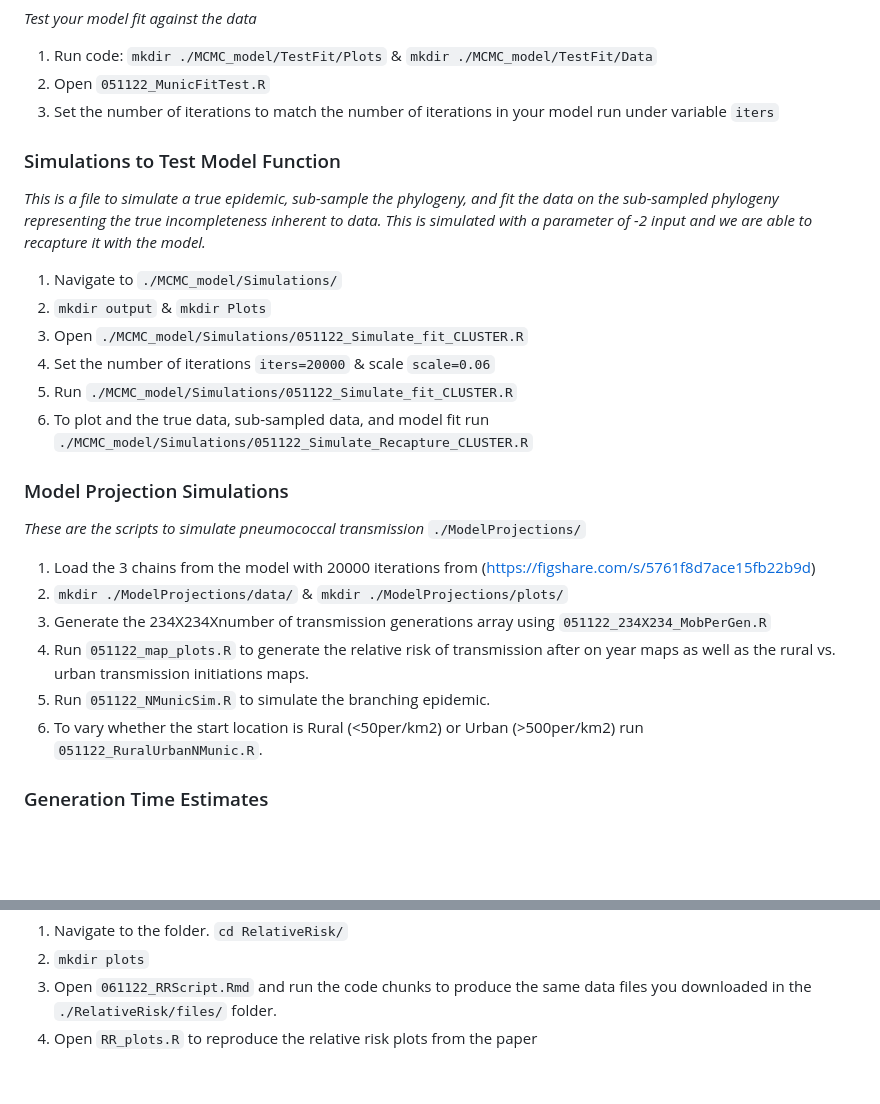
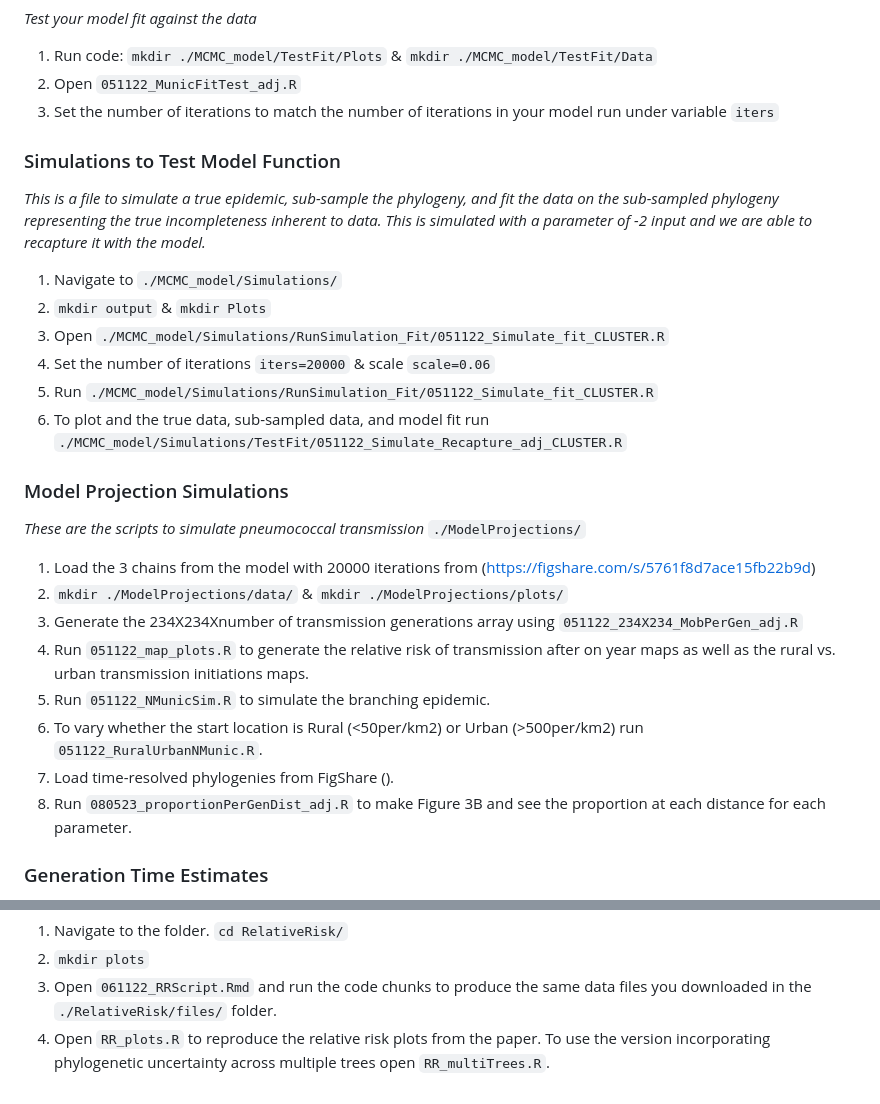
Before and after one commit to sophbel/geomig_evo_pneumo, a Markdown page: HumanMobility_RR/README.md, 2 parts joined by grey strips. GitHub-like rendering; blank space fills up the shorter version.

````diff
--- a/HumanMobility_RR/README.md
+++ b/HumanMobility_RR/README.md
@@ -84,7 +84,7 @@
 ### Test Model Fit <br />
 *Test your model fit against the data*
 1) Run code: ```mkdir ./MCMC_model/TestFit/Plots``` & ```mkdir ./MCMC_model/TestFit/Data```
-2) Open ```051122_MunicFitTest.R```
+2) Open ```051122_MunicFitTest_adj.R```
 3) Set the number of iterations to match the number of iterations in your model run under variable ```iters```
 
 
@@ -92,20 +92,22 @@
 *This is a file to simulate a true epidemic, sub-sample the phylogeny, and fit the data on the sub-sampled phylogeny representing the true incompleteness inherent to data. This is simulated with a parameter of -2 input and we are able to recapture it with the model.*
 1) Navigate to ```./MCMC_model/Simulations/```
 2) ```mkdir output``` & ```mkdir Plots```
-3) Open ```./MCMC_model/Simulations/051122_Simulate_fit_CLUSTER.R```
+3) Open ```./MCMC_model/Simulations/RunSimulation_Fit/051122_Simulate_fit_CLUSTER.R```
 4) Set the number of iterations ```iters=20000``` & scale ```scale=0.06```
-5) Run ```./MCMC_model/Simulations/051122_Simulate_fit_CLUSTER.R```
-6) To plot and the true data, sub-sampled data, and model fit run ```./MCMC_model/Simulations/051122_Simulate_Recapture_CLUSTER.R```
+5) Run ```./MCMC_model/Simulations/RunSimulation_Fit/051122_Simulate_fit_CLUSTER.R```
+6) To plot and the true data, sub-sampled data, and model fit run ```./MCMC_model/Simulations/TestFit/051122_Simulate_Recapture_adj_CLUSTER.R```
 
 ### Model Projection Simulations <br />
 *These are the scripts to simulate pneumococcal transmission*
 ```./ModelProjections/```
 1) Load the 3 chains from the model with 20000 iterations from (https://figshare.com/s/5761f8d7ace15fb22b9d)
 2) ```mkdir ./ModelProjections/data/``` & ```mkdir ./ModelProjections/plots/```
-3) Generate the 234X234Xnumber of transmission generations array using ```051122_234X234_MobPerGen.R```
+3) Generate the 234X234Xnumber of transmission generations array using ```051122_234X234_MobPerGen_adj.R```
 4) Run ```051122_map_plots.R``` to generate the relative risk of transmission after on year maps as well as the rural vs. urban transmission initiations maps.
 5) Run ```051122_NMunicSim.R``` to simulate the branching epidemic.
 6) To vary whether the start location is Rural (<50per/km2) or Urban (>500per/km2) run ```051122_RuralUrbanNMunic.R```.
+7) Load time-resolved phylogenies from FigShare ().
+8) Run ```080523_proportionPerGenDist_adj.R``` to make Figure 3B and see the proportion at each distance for each parameter.
 
 ### Generation Time Estimates <br />
 *Take the carriage duration estimates from The Gambia and Kilifi, Kenya (Abdullahi et al., 2012 and Chaguza et al., 2021) and estimate the transmission generation distribution using simulation* <br />
@@ -117,4 +119,4 @@
 1) Navigate to the folder. ```cd RelativeRisk/```
 2) ```mkdir plots```
 3) Open ```061122_RRScript.Rmd``` and run the code chunks to produce the same data files you downloaded in the ```./RelativeRisk/files/``` folder.
-4) Open ```RR_plots.R``` to reproduce the relative risk plots from the paper
+4) Open ```RR_plots.R``` to reproduce the relative risk plots from the paper. To use the version incorporating phylogenetic uncertainty across multiple trees open ```RR_multiTrees.R```.
````
